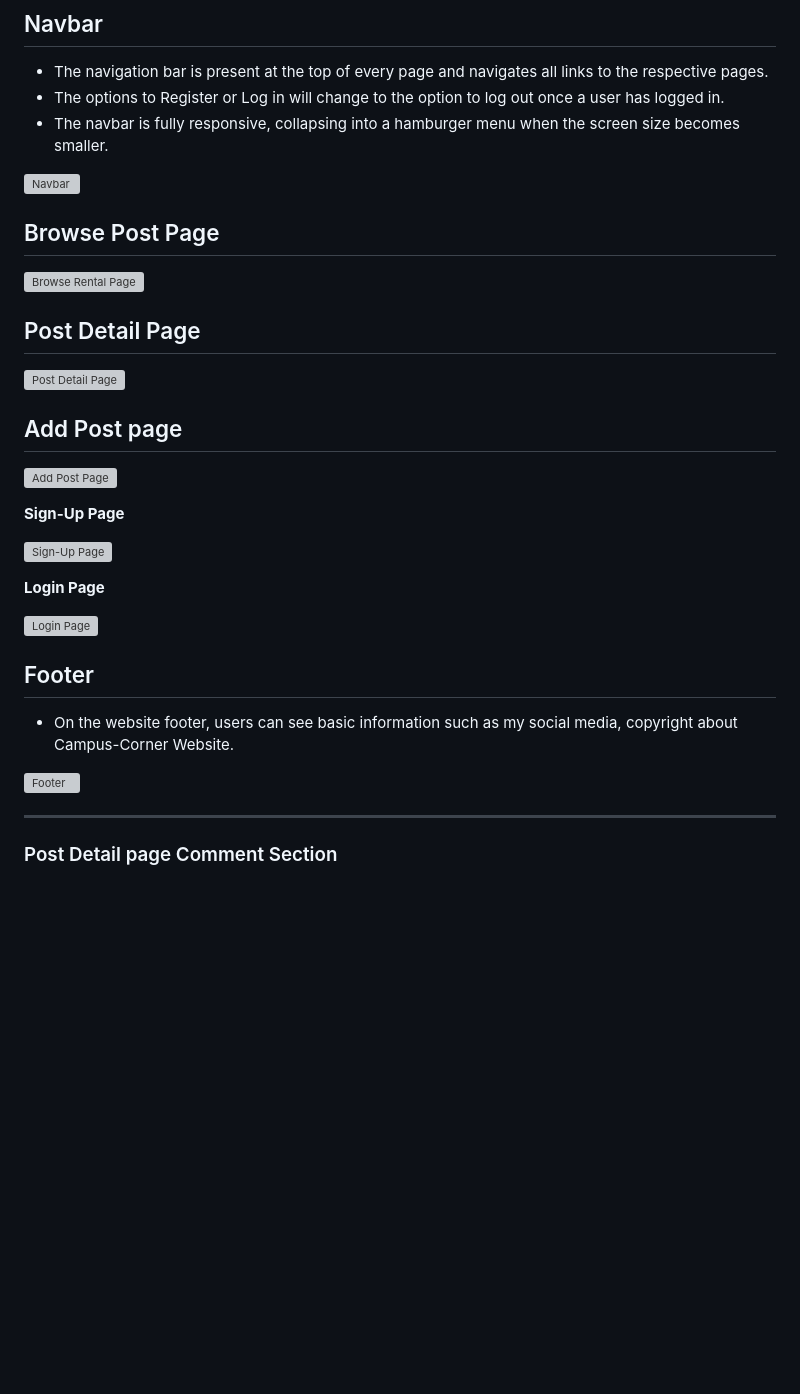
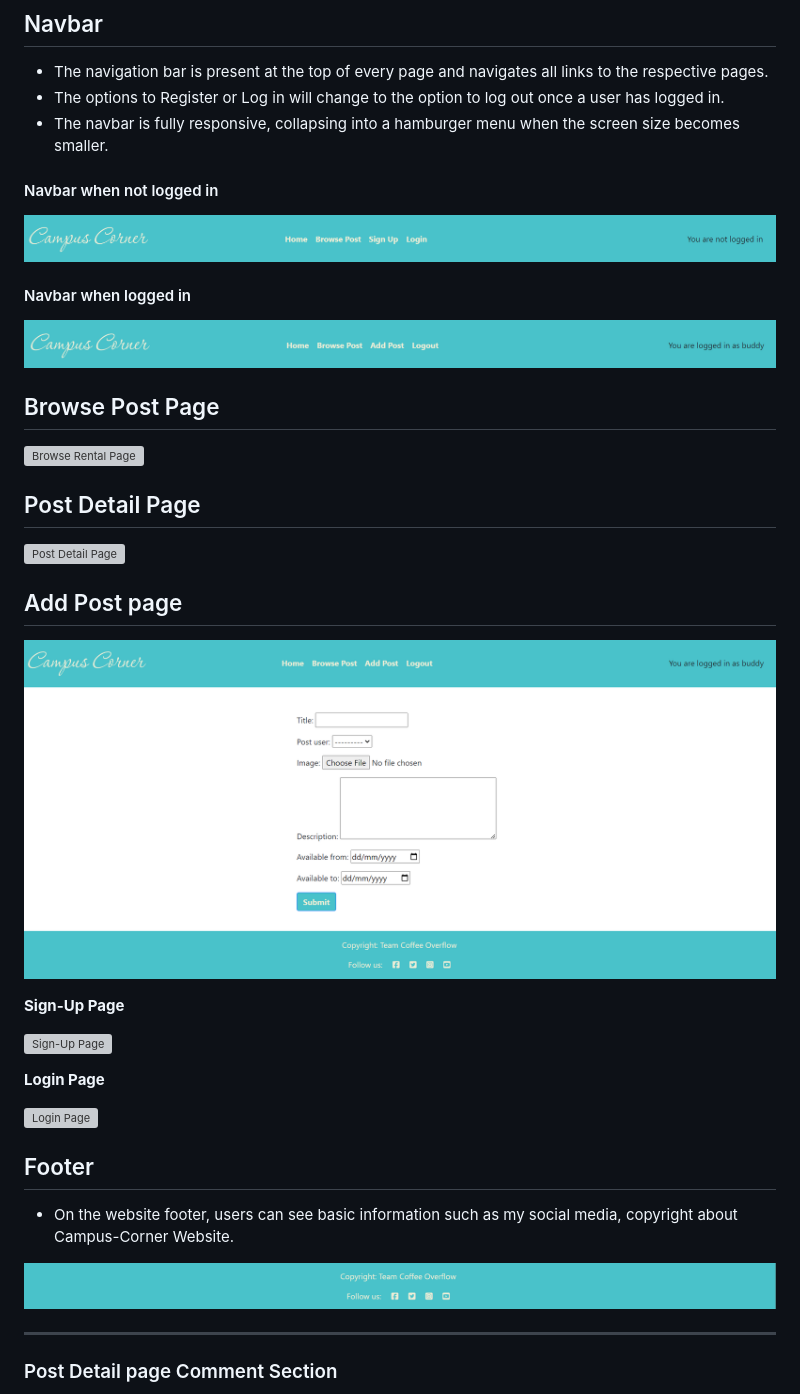
Before and after one commit to JyotiHambir-BC/campus-corner, a Markdown page: README.md, the part around the change printed below. Drawn GitHub-style; pictures changed too: assets/webpage-features/add-post-page.png (added), assets/webpage-features/footer.png (added), assets/webpage-features/navbar-loggedin.png (added); blank space fills up the shorter version; grey boxes are pictures that could not be loaded.

Commit message:
updated website features in readme

```diff
--- a/README.md
+++ b/README.md
@@ -143,7 +144,12 @@ Smart Draw was used to create a database schema to visualise the types of custom
 - The options to Register or Log in will change to the option to log out once a user has logged in.
 - The navbar is fully responsive, collapsing into a hamburger menu when the screen size becomes smaller.
 
-![Navbar]()
+#### Navbar when not logged in
+![Navbar](assets/webpage-features/navbar-notloggedin.png)
+
+#### Navbar when logged in
+![Navbar](assets/webpage-features/navbar-loggedin.png)
+
 
 ## Browse Post Page
 
@@ -156,7 +162,7 @@ Smart Draw was used to create a database schema to visualise the types of custom
 
 ## Add Post page
 
-![Add Post Page]()
+![Add Post Page](assets/webpage-features/add-post-page.png)
 
 **Sign-Up Page**
 
@@ -172,7 +178,7 @@ Smart Draw was used to create a database schema to visualise the types of custom
 
 - On the website footer, users can see basic information such as my social media, copyright about Campus-Corner Website.
 
-![Footer]()
+![Footer](assets/webpage-features/footer.png)
 
 -----------------------------------------------------------------------------------------------------------------
 
```
Also changed, not shown: other parts of README.md (+2 -1 lines), assets/webpage-features/homepage-2.png (added), 1 other file.
